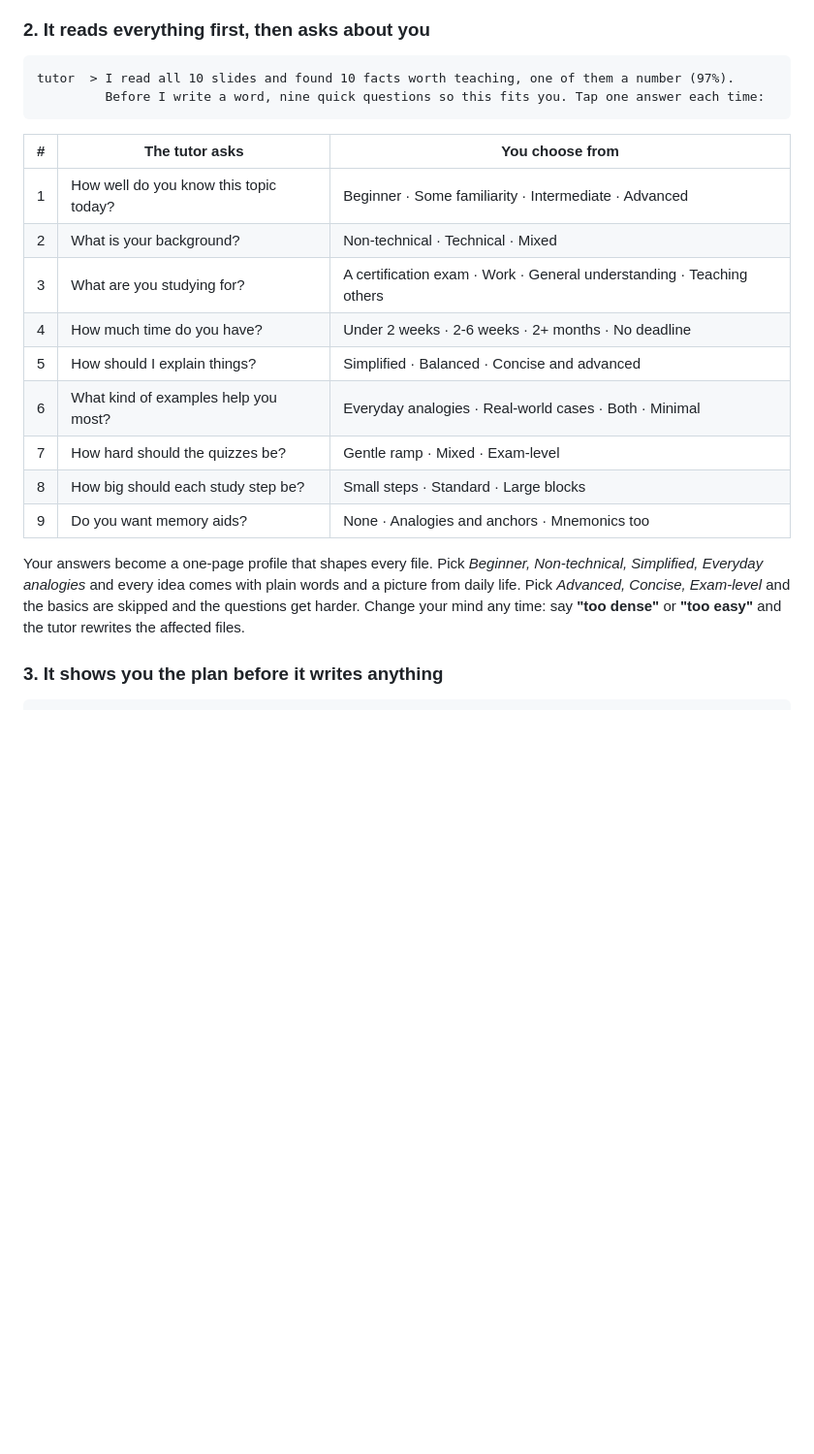
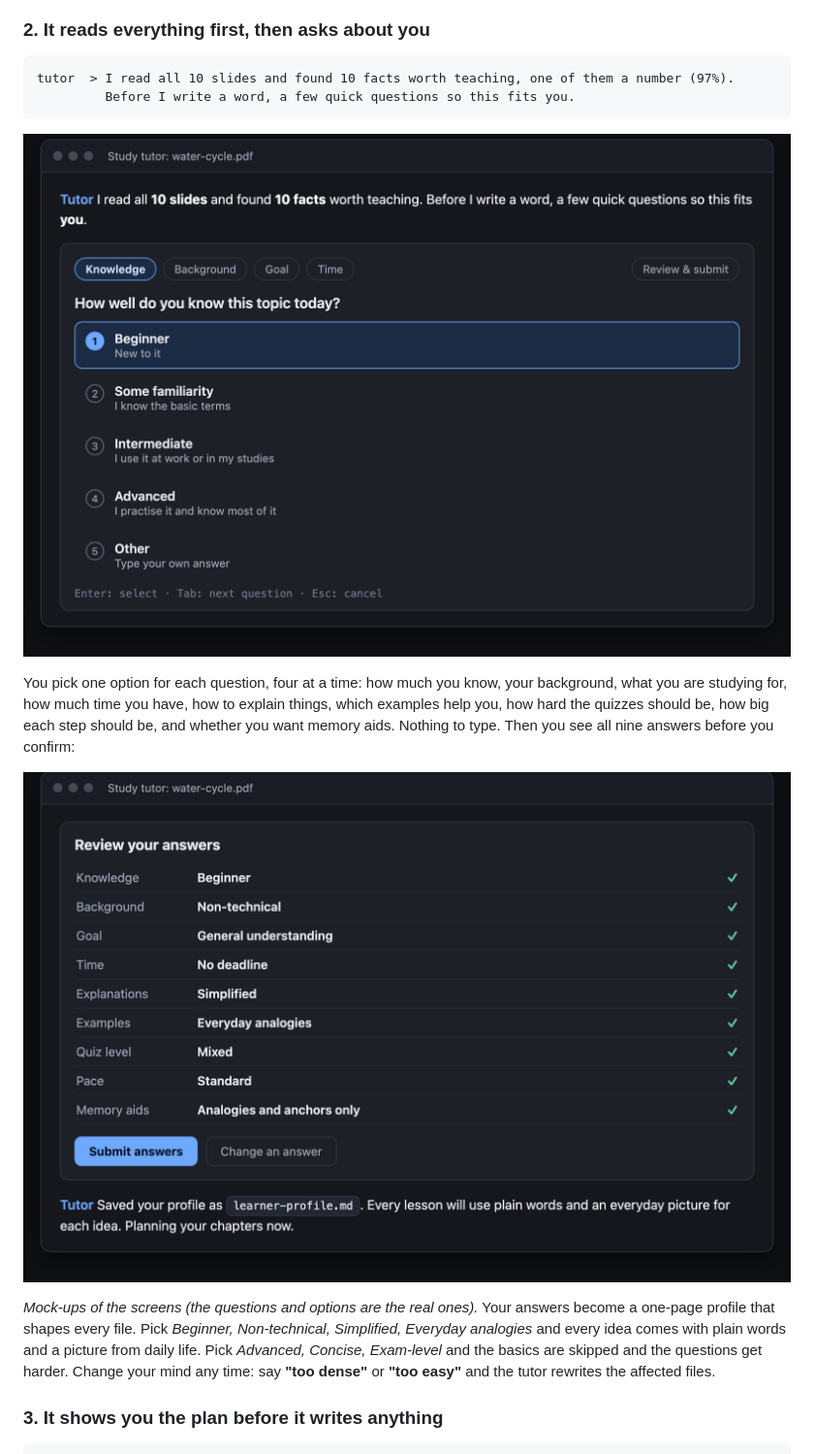
Before and after one commit to bassem-elsodany/study-guide-tutor-skill, a Markdown page: README.md, the part around one of its changes. Shown at 97% size. Rendered like a GitHub page; pictures changed too: docs/images/intake-question.png (added), docs/images/intake-review.png (added); blank space fills up the shorter version.

Commit message:
docs: list every part of the bundle in the README; show the intake as UI mock-ups
The validator now fails if the README misses a command, agent or skill.

````diff
--- a/README.md
+++ b/README.md
@@ -30,22 +30,16 @@ you    > Teach me this PDF.        [water-cycle.pdf]
 
 ```text
 tutor  > I read all 10 slides and found 10 facts worth teaching, one of them a number (97%).
-         Before I write a word, nine quick questions so this fits you. Tap one answer each time:
+         Before I write a word, a few quick questions so this fits you.
 ```
 
-| # | The tutor asks | You choose from |
-|---|---|---|
-| 1 | How well do you know this topic today? | Beginner · Some familiarity · Intermediate · Advanced |
-| 2 | What is your background? | Non-technical · Technical · Mixed |
-| 3 | What are you studying for? | A certification exam · Work · General understanding · Teaching others |
-| 4 | How much time do you have? | Under 2 weeks · 2-6 weeks · 2+ months · No deadline |
-| 5 | How should I explain things? | Simplified · Balanced · Concise and advanced |
-| 6 | What kind of examples help you most? | Everyday analogies · Real-world cases · Both · Minimal |
-| 7 | How hard should the quizzes be? | Gentle ramp · Mixed · Exam-level |
-| 8 | How big should each study step be? | Small steps · Standard · Large blocks |
-| 9 | Do you want memory aids? | None · Analogies and anchors · Mnemonics too |
+![A mock-up of the tutor's first question: a row of tabs (Knowledge, Background, Goal, Time), the question "How well do you know this topic today?" and four options plus "Other", with "Beginner" selected](docs/images/intake-question.png)
 
-Your answers become a one-page profile that shapes every file. Pick *Beginner, Non-technical, Simplified, Everyday analogies* and every idea comes with plain words and a picture from daily life. Pick *Advanced, Concise, Exam-level* and the basics are skipped and the questions get harder. Change your mind any time: say **"too dense"** or **"too easy"** and the tutor rewrites the affected files.
+You pick one option for each question, four at a time: how much you know, your background, what you are studying for, how much time you have, how to explain things, which examples help you, how hard the quizzes should be, how big each step should be, and whether you want memory aids. Nothing to type. Then you see all nine answers before you confirm:
+
+![A mock-up of the review screen: nine answers with ticks, a Submit button, and the tutor confirming it saved a profile and is planning the chapters](docs/images/intake-review.png)
+
+*Mock-ups of the screens (the questions and options are the real ones).* Your answers become a one-page profile that shapes every file. Pick *Beginner, Non-technical, Simplified, Everyday analogies* and every idea comes with plain words and a picture from daily life. Pick *Advanced, Concise, Exam-level* and the basics are skipped and the questions get harder. Change your mind any time: say **"too dense"** or **"too easy"** and the tutor rewrites the affected files.
 
 ### 3. It shows you the plan before it writes anything
 
````
Also changed, not shown: other parts of README.md (+18 -0 lines), CHANGELOG.md (+1 -0 lines), 3 other files.
